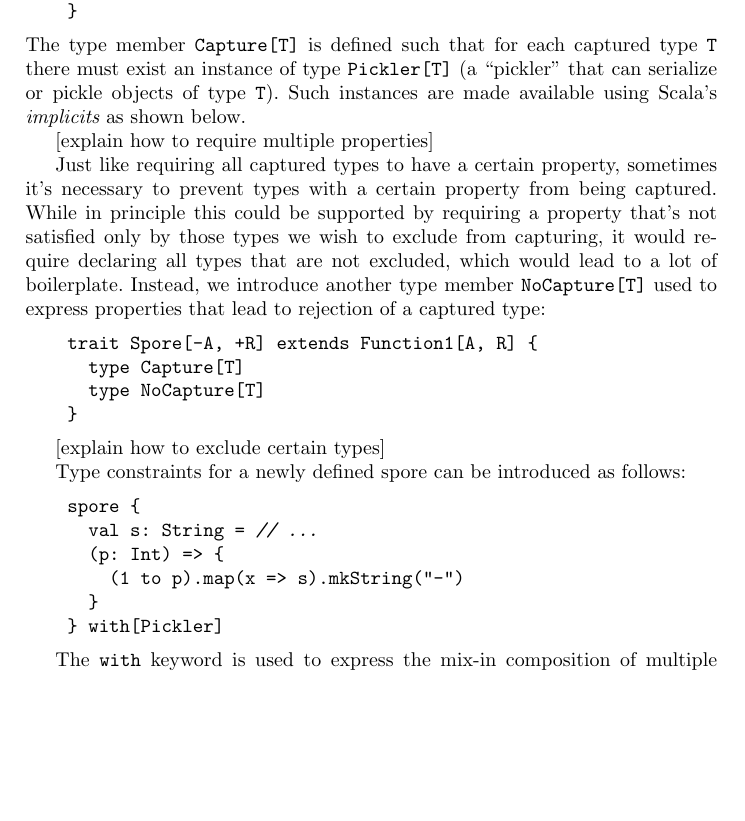
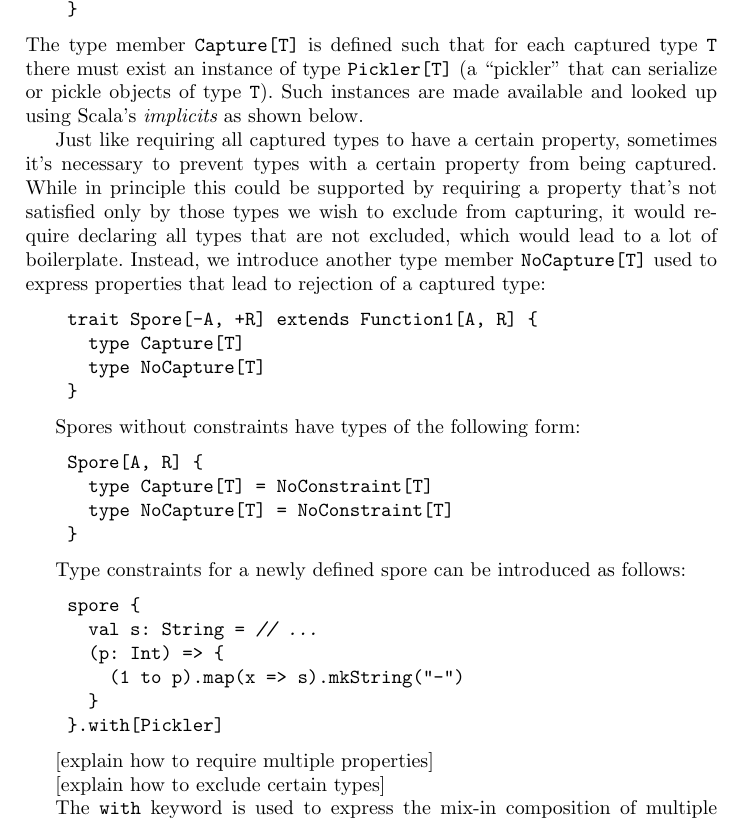
Before and after one commit to heathermiller/papers-documents, a LaTeX paper (ecoop2014/spores.tex): part of page 6 of 10, cut so that both start at the same text, the shorter picture padded with empty space. Compiled offline with pdfLaTeX.

Commit message:
NoCapture org

```diff
--- a/ecoop2014/spores.tex
+++ b/ecoop2014/spores.tex
@@ -404,9 +404,7 @@ captured types to be serializable would have the following type:
 The type member \verb|Capture[T]| is defined such that for each captured type
 \verb|T| there must exist an instance of type \verb|Pickler[T]| (a ``pickler''
 that can serialize or pickle objects of type \verb|T|). Such instances are
-made available using Scala's {\em implicits} as shown below.
-
-[explain how to require multiple properties]
+made available and looked up using Scala's {\em implicits} as shown below.
 
 Just like requiring all captured types to have a certain property, sometimes
 it's necessary to prevent types with a certain property from being captured.
@@ -424,7 +422,14 @@ used to express properties that lead to rejection of a captured type:
 \end{lstlisting}
 \noindent
 
-[explain how to exclude certain types]
+Spores without constraints have types of the following form:
+\begin{lstlisting}
+    Spore[A, R] {
+      type Capture[T] = NoConstraint[T]
+      type NoCapture[T] = NoConstraint[T]
+    }
+\end{lstlisting}
+
 
 Type constraints for a newly defined spore can be introduced as follows:
 \begin{lstlisting}
@@ -433,9 +438,15 @@ Type constraints for a newly defined spore can be introduced as follows:
       (p: Int) => {
         (1 to p).map(x => s).mkString("-")
       }
-    } with[Pickler]
+    }.with[Pickler]
 \end{lstlisting}
 \noindent
+
+[explain how to require multiple properties]
+
+[explain how to exclude certain types]
+
+
 
 
 The \verb|with| keyword is used to express the mix-in composition of multiple
```
